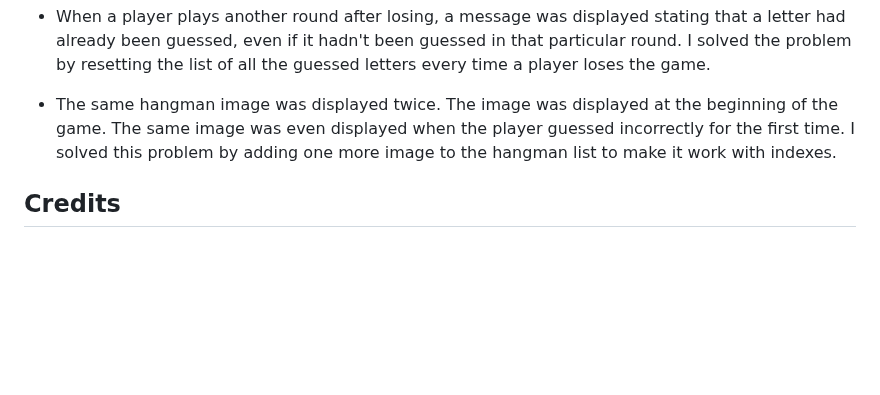
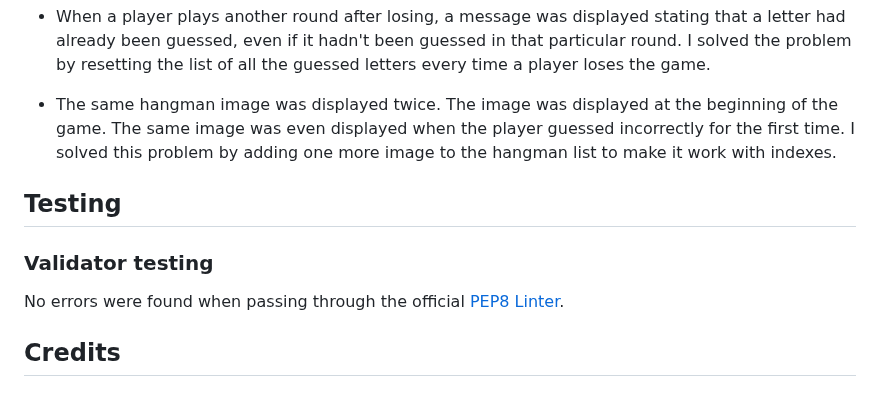
Before and after one commit to Kattis91/hangman, a Markdown page: README.md, the part around the change. GitHub-like rendering; blank space fills up the shorter version.

Commit message:
Add information about successfull testng through PEP8 Linter into the testing section

```diff
--- a/README.md
+++ b/README.md
@@ -168,6 +168,12 @@ I know it's very early in the game, but what if a user accidentally stumbled upo
 
   - The same hangman image was displayed twice. The image was displayed at the beginning of the game. The same image was even displayed when the player guessed incorrectly for the first time. I solved this problem by adding one more image to the hangman list to make it work with indexes.
 
+## Testing
+
+### Validator testing
+
+No errors were found when passing through the official [PEP8 Linter](https://pep8ci.herokuapp.com/).
+
 ## Credits
 
 ### Media
```
